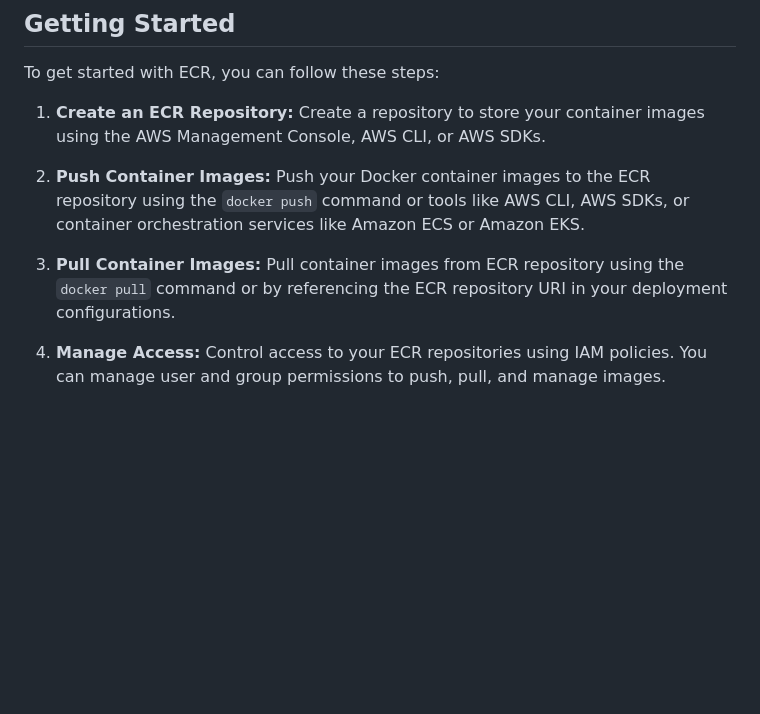
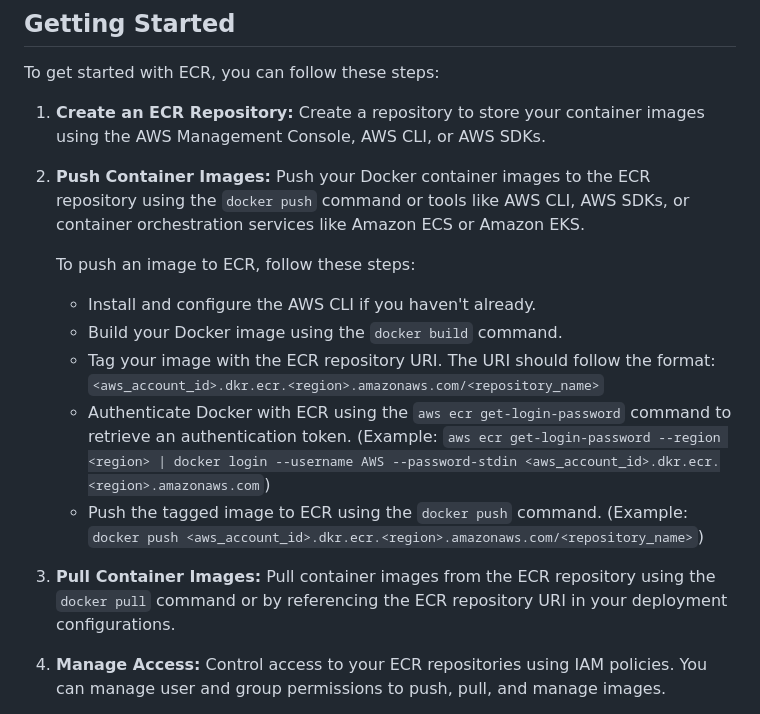
Before and after one commit to Vikash-8090-Yadav/Cloud-A2Z-Devops, a Markdown page: AwsServices/ECR/README.md, the part around the change. Drawn GitHub-style; blank space fills up the shorter version.

```diff
--- a/AwsServices/ECR/README.md
+++ b/AwsServices/ECR/README.md
@@ -22,7 +22,15 @@ To get started with ECR, you can follow these steps:
 
 2. **Push Container Images:** Push your Docker container images to the ECR repository using the `docker push` command or tools like AWS CLI, AWS SDKs, or container orchestration services like Amazon ECS or Amazon EKS.
 
-3. **Pull Container Images:** Pull container images from ECR repository using the `docker pull` command or by referencing the ECR repository URI in your deployment configurations.
+   To push an image to ECR, follow these steps:
+
+   - Install and configure the AWS CLI if you haven't already.
+   - Build your Docker image using the `docker build` command.
+   - Tag your image with the ECR repository URI. The URI should follow the format: `<aws_account_id>.dkr.ecr.<region>.amazonaws.com/<repository_name>`
+   - Authenticate Docker with ECR using the `aws ecr get-login-password` command to retrieve an authentication token. (Example: `aws ecr get-login-password --region <region> | docker login --username AWS --password-stdin <aws_account_id>.dkr.ecr.<region>.amazonaws.com`)
+   - Push the tagged image to ECR using the `docker push` command. (Example: `docker push <aws_account_id>.dkr.ecr.<region>.amazonaws.com/<repository_name>`)
+
+3. **Pull Container Images:** Pull container images from the ECR repository using the `docker pull` command or by referencing the ECR repository URI in your deployment configurations.
 
 4. **Manage Access:** Control access to your ECR repositories using IAM policies. You can manage user and group permissions to push, pull, and manage images.
 
```
